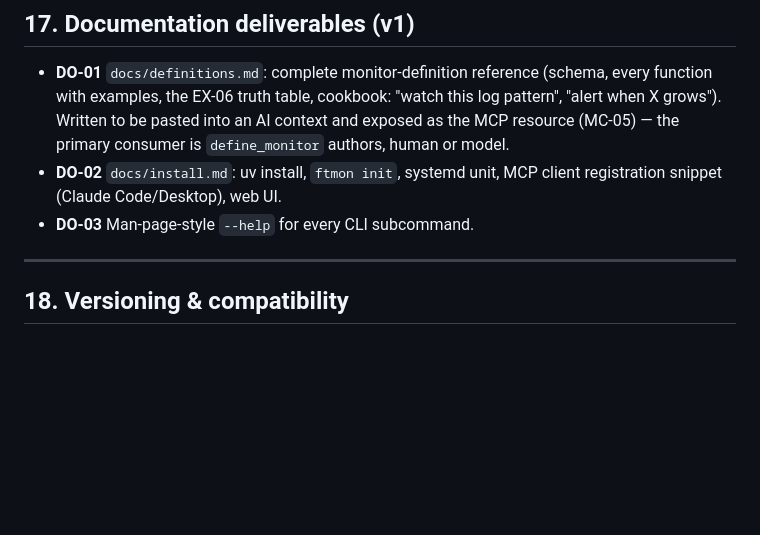
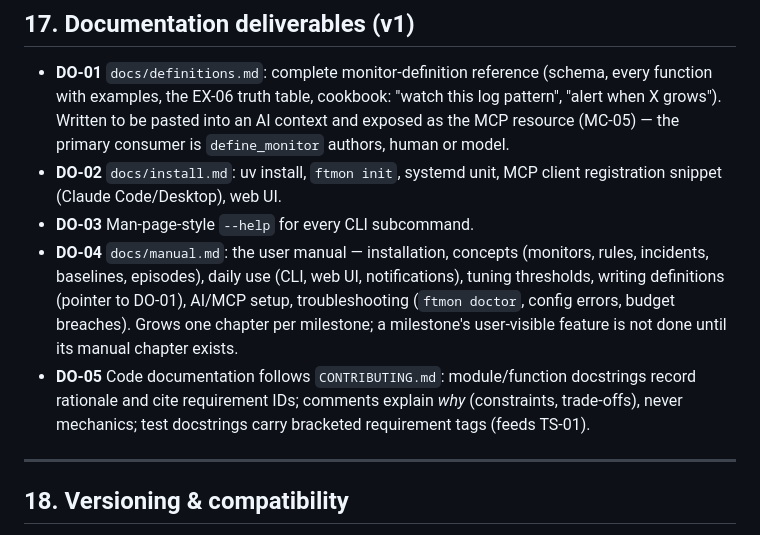
Before and after one commit to dannysheehan/ftmon, a Markdown page: SPEC.md, the part around the change. Drawn GitHub-style; blank space fills up the shorter version.

```diff
--- a/SPEC.md
+++ b/SPEC.md
@@ -504,6 +504,8 @@ A local, single-user, AI-optional interface — the modern successor to legacy's
 - **DO-01** `docs/definitions.md`: complete monitor-definition reference (schema, every function with examples, the EX-06 truth table, cookbook: "watch this log pattern", "alert when X grows"). Written to be pasted into an AI context and exposed as the MCP resource (MC-05) — the primary consumer is `define_monitor` authors, human or model.
 - **DO-02** `docs/install.md`: uv install, `ftmon init`, systemd unit, MCP client registration snippet (Claude Code/Desktop), web UI.
 - **DO-03** Man-page-style `--help` for every CLI subcommand.
+- **DO-04** `docs/manual.md`: the user manual — installation, concepts (monitors, rules, incidents, baselines, episodes), daily use (CLI, web UI, notifications), tuning thresholds, writing definitions (pointer to DO-01), AI/MCP setup, troubleshooting (`ftmon doctor`, config errors, budget breaches). Grows one chapter per milestone; a milestone's user-visible feature is not done until its manual chapter exists.
+- **DO-05** Code documentation follows `CONTRIBUTING.md`: module/function docstrings record rationale and cite requirement IDs; comments explain *why* (constraints, trade-offs), never mechanics; test docstrings carry bracketed requirement tags (feeds TS-01).
 
 ---
 
```
Also changed, not shown: CONTRIBUTING.md (added, +58 -0 lines), docs/manual.md (added, +174 -0 lines).
